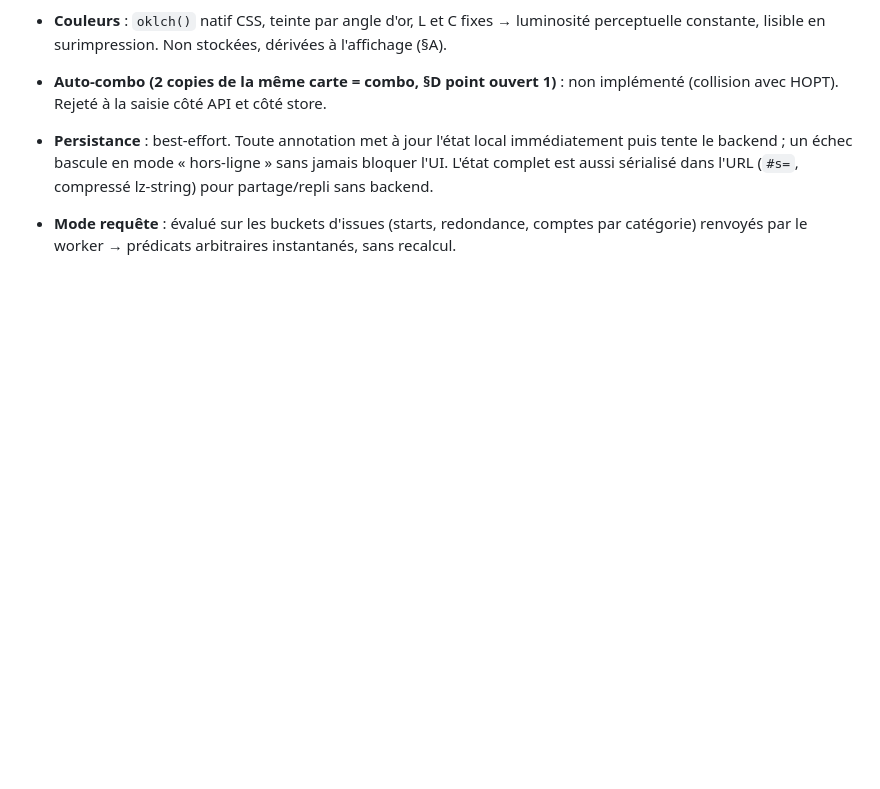
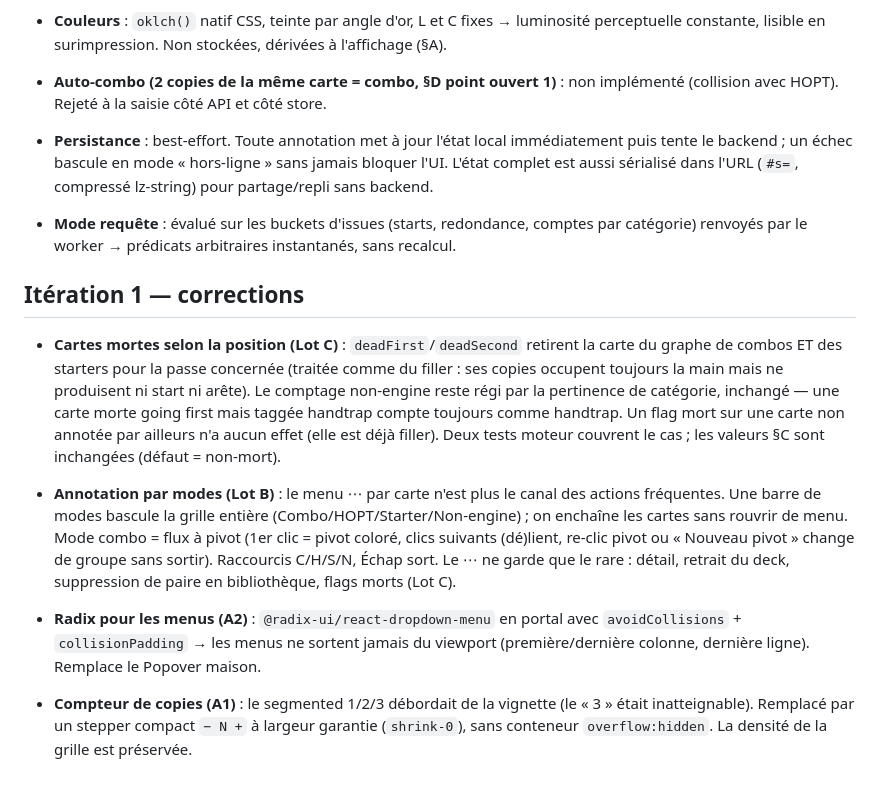
Before and after one commit to Cryoclass/Deck-Stats, a Markdown page: DECISIONS.md, the part around the change. Drawn GitHub-style; blank space fills up the shorter version.

Commit message:
docs: record iteration 1 decisions (modes, dead flags, layout)
Keep the reference in sync with the code per the spec method (section F).

Co-Authored-By: Claude Opus 4.8 <noreply@anthropic.com>

```diff
--- a/DECISIONS.md
+++ b/DECISIONS.md
@@ -69,3 +69,28 @@ cas de couplage dont le test HOPT décisif) sont reproduites exactement.
 - **Mode requête** : évalué sur les buckets d'issues (starts, redondance, comptes par
   catégorie) renvoyés par le worker → prédicats arbitraires instantanés, sans
   recalcul.
+
+## Itération 1 — corrections
+
+- **Cartes mortes selon la position (Lot C)** : `deadFirst`/`deadSecond` retirent la
+  carte du graphe de combos ET des starters pour la passe concernée (traitée comme du
+  filler : ses copies occupent toujours la main mais ne produisent ni start ni arête).
+  Le comptage non-engine reste régi par la pertinence de catégorie, inchangé — une carte
+  morte going first mais taggée handtrap compte toujours comme handtrap. Un flag mort sur
+  une carte non annotée par ailleurs n'a aucun effet (elle est déjà filler). Deux tests
+  moteur couvrent le cas ; les valeurs §C sont inchangées (défaut = non-mort).
+
+- **Annotation par modes (Lot B)** : le menu ⋯ par carte n'est plus le canal des actions
+  fréquentes. Une barre de modes bascule la grille entière (Combo/HOPT/Starter/Non-engine)
+  ; on enchaîne les cartes sans rouvrir de menu. Mode combo = flux à pivot (1er clic =
+  pivot coloré, clics suivants (dé)lient, re-clic pivot ou « Nouveau pivot » change de
+  groupe sans sortir). Raccourcis C/H/S/N, Échap sort. Le ⋯ ne garde que le rare :
+  détail, retrait du deck, suppression de paire en bibliothèque, flags morts (Lot C).
+
+- **Radix pour les menus (A2)** : `@radix-ui/react-dropdown-menu` en portal avec
+  `avoidCollisions` + `collisionPadding` → les menus ne sortent jamais du viewport
+  (première/dernière colonne, dernière ligne). Remplace le Popover maison.
+
+- **Compteur de copies (A1)** : le segmented 1/2/3 débordait de la vignette (le « 3 »
+  était inatteignable). Remplacé par un stepper compact `− N +` à largeur garantie
+  (`shrink-0`), sans conteneur `overflow:hidden`. La densité de la grille est préservée.
```
